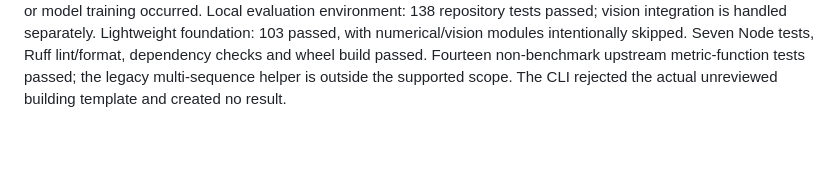
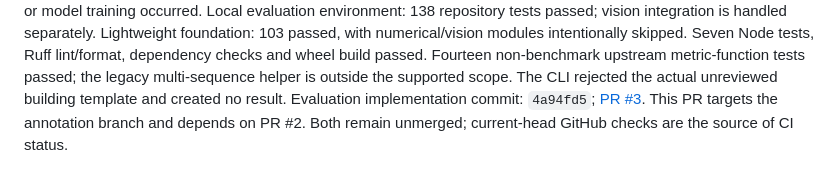
Before and after one commit to asadozzaman/worksite-vision-lab, a Markdown page: docs/PHASE_STATUS.md, the part around the change. Rendered like a GitHub page; blank space fills up the shorter version.

Commit message:
Record person evaluation commit and pull request

```diff
--- a/docs/PHASE_STATUS.md
+++ b/docs/PHASE_STATUS.md
@@ -166,3 +166,6 @@ modules intentionally skipped. Seven Node tests, Ruff lint/format, dependency
 checks and wheel build passed. Fourteen non-benchmark upstream metric-function
 tests passed; the legacy multi-sequence helper is outside the supported scope.
 The CLI rejected the actual unreviewed building template and created no result.
+Evaluation implementation commit: `4a94fd5`; [PR #3](https://github.com/asadozzaman/worksite-vision-lab/pull/3).
+This PR targets the annotation branch and depends on PR #2. Both remain unmerged;
+current-head GitHub checks are the source of CI status.
```
